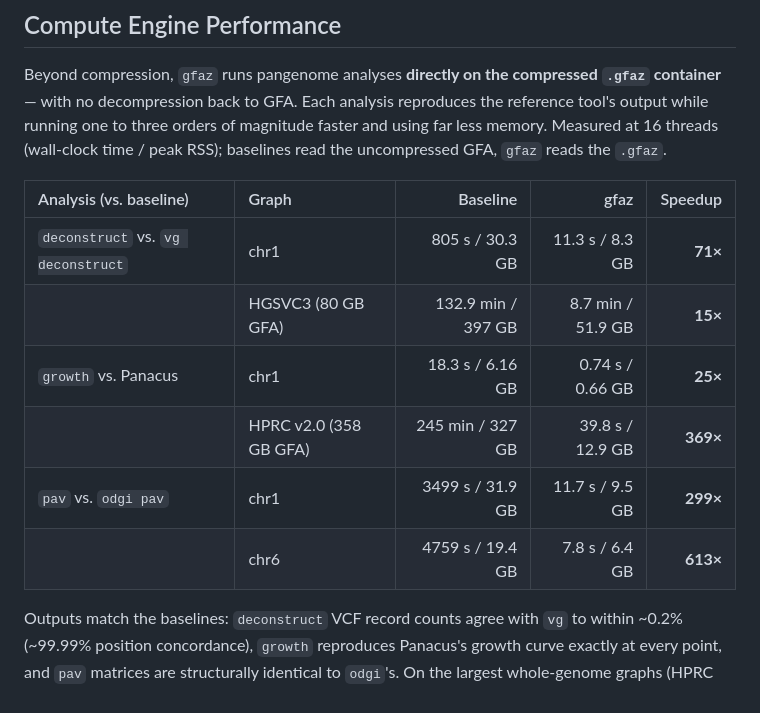
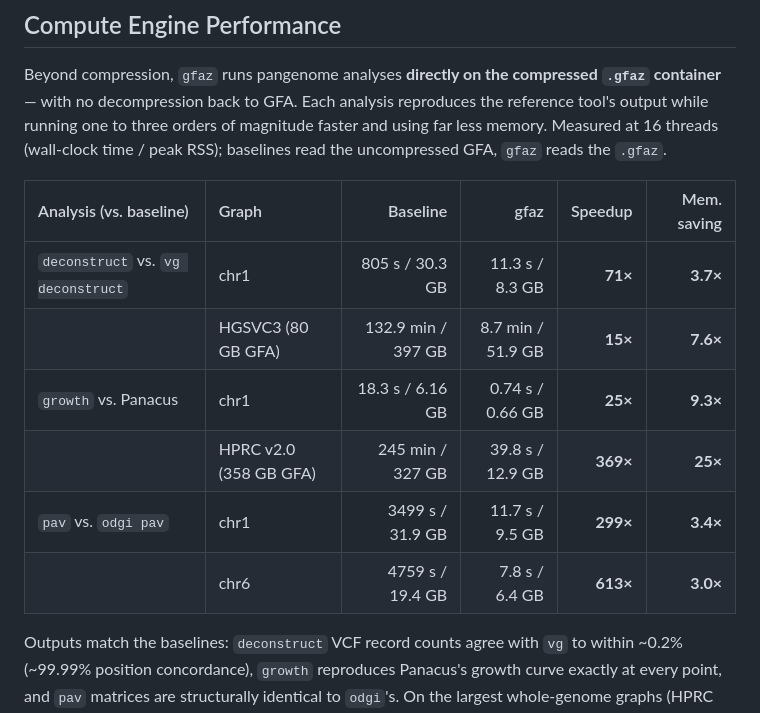
Before and after one commit to babyplutokurt/GFAz, a Markdown page: README.md, the part around the change. Rendered like a GitHub page.

Commit message:
README: add memory-saving column to compute-engine table
Peak-RSS reduction (baseline RSS / gfaz RSS) per row: deconstruct
3.7-7.6x, growth 9.3-25x, pav 3.0-3.4x.

Co-Authored-By: Claude Opus 4.8 (1M context) <noreply@anthropic.com>
Claude-Session: https://claude.ai/code/session_018UiHtBo4W73fQnAkkgJnaq

```diff
--- a/README.md
+++ b/README.md
@@ -50,14 +50,14 @@ the reference tool's output while running one to three orders of magnitude faste
 and using far less memory. Measured at 16 threads (wall-clock time / peak RSS);
 baselines read the uncompressed GFA, `gfaz` reads the `.gfaz`.
 
-| Analysis (vs. baseline) | Graph | Baseline | gfaz | Speedup |
-|:---|:---|---:|---:|---:|
-| `deconstruct` vs. `vg deconstruct` | chr1 | 805 s / 30.3 GB | 11.3 s / 8.3 GB | **71×** |
-| | HGSVC3 (80 GB GFA) | 132.9 min / 397 GB | 8.7 min / 51.9 GB | **15×** |
-| `growth` vs. Panacus | chr1 | 18.3 s / 6.16 GB | 0.74 s / 0.66 GB | **25×** |
-| | HPRC v2.0 (358 GB GFA) | 245 min / 327 GB | 39.8 s / 12.9 GB | **369×** |
-| `pav` vs. `odgi pav` | chr1 | 3499 s / 31.9 GB | 11.7 s / 9.5 GB | **299×** |
-| | chr6 | 4759 s / 19.4 GB | 7.8 s / 6.4 GB | **613×** |
+| Analysis (vs. baseline) | Graph | Baseline | gfaz | Speedup | Mem. saving |
+|:---|:---|---:|---:|---:|---:|
+| `deconstruct` vs. `vg deconstruct` | chr1 | 805 s / 30.3 GB | 11.3 s / 8.3 GB | **71×** | **3.7×** |
+| | HGSVC3 (80 GB GFA) | 132.9 min / 397 GB | 8.7 min / 51.9 GB | **15×** | **7.6×** |
+| `growth` vs. Panacus | chr1 | 18.3 s / 6.16 GB | 0.74 s / 0.66 GB | **25×** | **9.3×** |
+| | HPRC v2.0 (358 GB GFA) | 245 min / 327 GB | 39.8 s / 12.9 GB | **369×** | **25×** |
+| `pav` vs. `odgi pav` | chr1 | 3499 s / 31.9 GB | 11.7 s / 9.5 GB | **299×** | **3.4×** |
+| | chr6 | 4759 s / 19.4 GB | 7.8 s / 6.4 GB | **613×** | **3.0×** |
 
 Outputs match the baselines: `deconstruct` VCF record counts agree with `vg` to
 within ~0.2% (~99.99% position concordance), `growth` reproduces Panacus's growth
```
